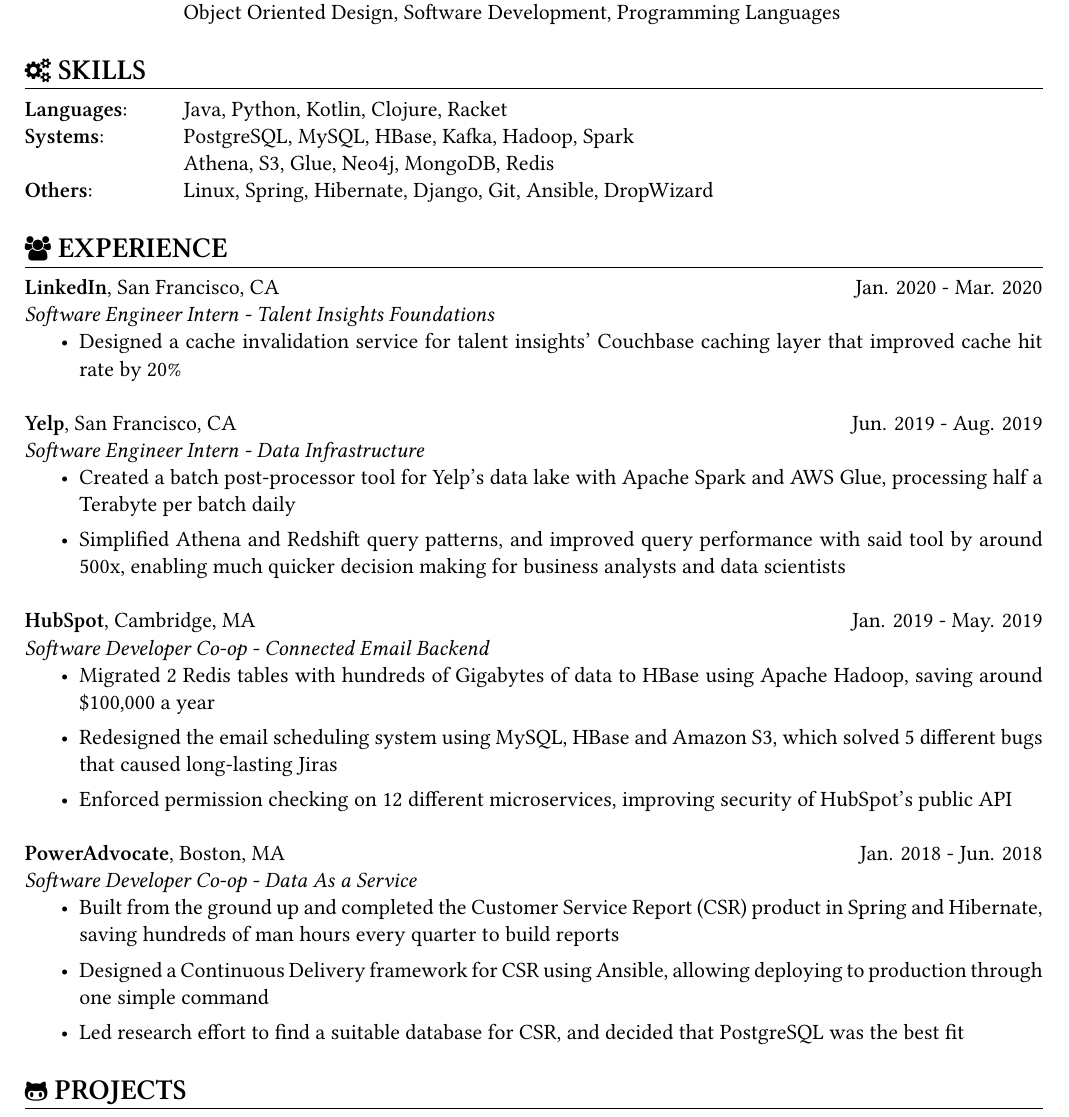
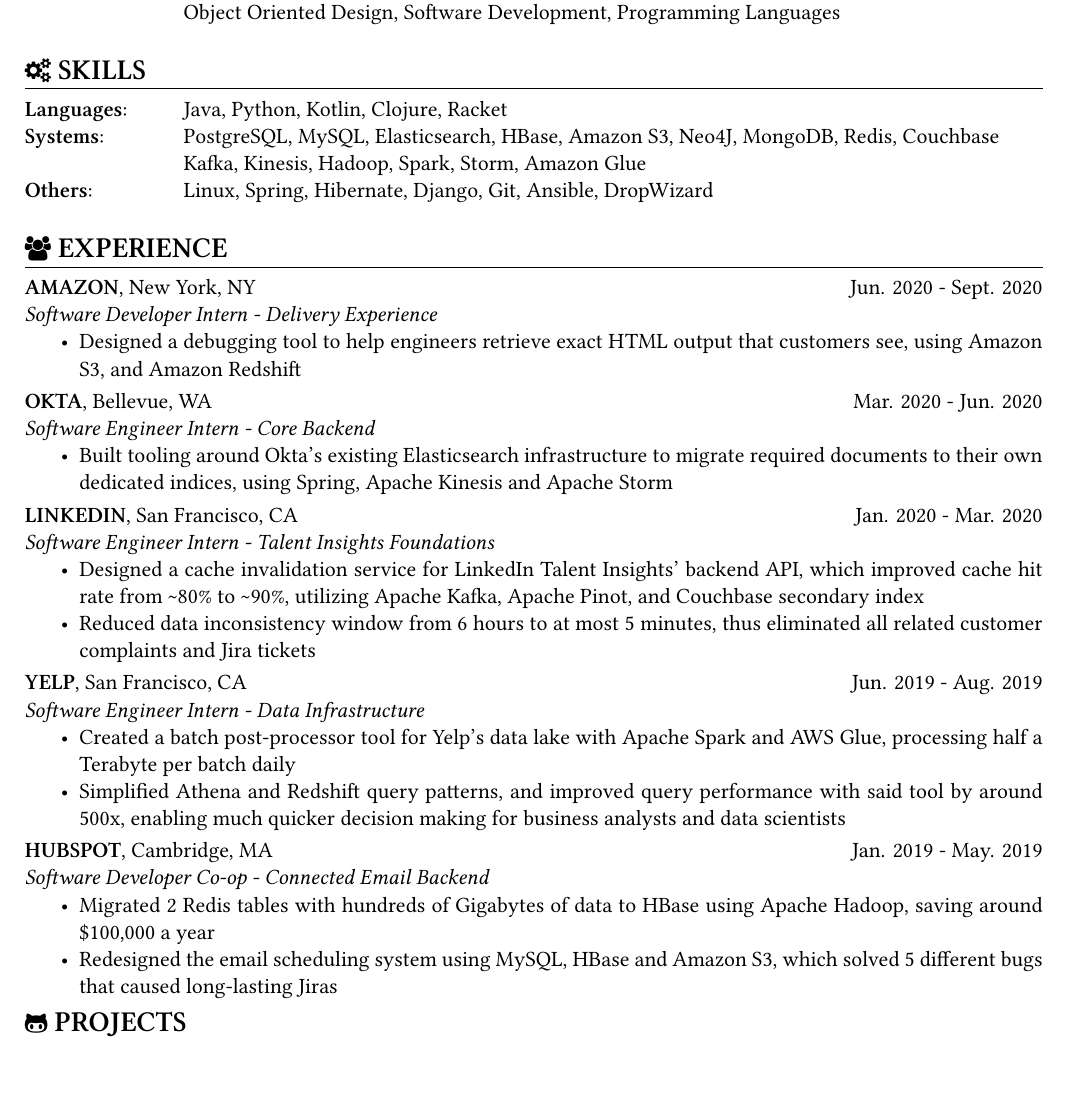
Before and after one commit to derekpham/resume, a LaTeX CV (Derek-Pham-resume.tex): part of page 1 of 2 before the commit and part of the page after it, cut so that both start at the same text, the shorter picture padded with empty space. Compiled offline with XeLaTeX.

Commit message:
add LinkedIn, Okta, Amazon

```diff
--- a/Derek-Pham-resume.tex
+++ b/Derek-Pham-resume.tex
@@ -10,6 +10,7 @@
 \setmainfont{Linux Libertine O}
 \usepackage[most]{tcolorbox}
 \usepackage{color}
+\usepackage{enumitem}
 
 \newcommand{\sectionunderline}{\vspace{-3mm}\hrulefill\\}
 \newcommand{\listingtab}{\tabto{2.8cm}}
@@ -21,6 +22,8 @@
 \newcommand{\phone}[1]{\faMobilePhone\hspace{1mm} #1}
 \newcommand{\github}[1]{\faGithubAlt\hspace{1mm} \href{https://github.com/#1}{#1}}
 \newcommand{\linkedin}[1]{\faLinkedinSquare\hspace{1mm} \href{https://linkedin.com/in/#1}{#1}}
+\setlist{nosep,after=\vspace{-1em}}
+\setlist[itemize]{noitemsep}
 
 \hypersetup{
   colorlinks=true,
@@ -56,41 +59,45 @@
   \newsect{\faCogs\ SKILLS}{
     \sectionunderline{
       {\bf Languages}: \listingtab Java, Python, Kotlin, Clojure, Racket\\
-      {\bf Systems}: \listingtab PostgreSQL, MySQL, HBase, Kafka, Hadoop, Spark\\
-      \listingtab Athena, S3, Glue, Neo4j, MongoDB, Redis\\
+      {\bf Systems}: \listingtab PostgreSQL, MySQL, Elasticsearch, HBase, Amazon S3, Neo4J, MongoDB, Redis, Couchbase\\
+      \listingtab Kafka, Kinesis, Hadoop, Spark, Storm, Amazon Glue\\
       {\bf Others}: \listingtab Linux, Spring, Hibernate, Django, Git, Ansible, DropWizard
     }
   }
 
   \newsect{\faUsers\ EXPERIENCE}{
     \sectionunderline{
-      {\bf LinkedIn}, San Francisco, CA \hfill Jan. 2020 - Mar. 2020\\
+      {\bf AMAZON}, New York, NY \hfill Jun. 2020 - Sept. 2020\\
+      {\it Software Developer Intern - Delivery Experience}
+      \begin{itemize}
+        {\item Designed a debugging tool to help engineers retrieve exact HTML output that customers see, using Amazon S3, and Amazon Redshift}
+      \end{itemize}
+
+      {\bf OKTA}, Bellevue, WA \hfill Mar. 2020 - Jun. 2020\\
+      {\it Software Engineer Intern - Core Backend}
+      \begin{itemize}
+        {\item Built tooling around Okta's existing Elasticsearch infrastructure  to migrate required documents to their own dedicated indices, using Spring, Apache Kinesis and Apache Storm}
+      \end{itemize}
+
+      {\bf LINKEDIN}, San Francisco, CA \hfill Jan. 2020 - Mar. 2020\\
       {\it Software Engineer Intern - Talent Insights Foundations}
       \begin{itemize}
-        {\item Designed a cache invalidation service for talent insights' Couchbase caching layer that improved cache hit rate by 20\%}
+        {\item Designed a cache invalidation service for LinkedIn Talent Insights' backend API, which improved cache hit rate from \textasciitilde80\% to \textasciitilde90\%, utilizing Apache Kafka, Apache Pinot, and Couchbase secondary index}
+        {\item Reduced data inconsistency window from 6 hours to at most 5 minutes, thus eliminated all related customer complaints and Jira tickets}
       \end{itemize}
 
-      {\bf Yelp}, San Francisco, CA \hfill Jun. 2019 - Aug. 2019\\
+      {\bf YELP}, San Francisco, CA \hfill Jun. 2019 - Aug. 2019\\
       {\it Software Engineer Intern - Data Infrastructure}
       \begin{itemize}
         {\item Created a batch post-processor tool for Yelp's data lake with Apache Spark and AWS Glue, processing half a Terabyte per batch daily}
         {\item Simplified Athena and Redshift query patterns, and improved query performance with said tool by around 500x, enabling much quicker decision making for business analysts and data scientists}
       \end{itemize}
 
-      {\bf HubSpot}, Cambridge, MA \hfill Jan. 2019 - May. 2019\\
+      {\bf HUBSPOT}, Cambridge, MA \hfill Jan. 2019 - May. 2019\\
       {\it Software Developer Co-op - Connected Email Backend}
       \begin{itemize}
         {\item Migrated 2 Redis tables with hundreds of Gigabytes of data to HBase using Apache Hadoop, saving around \$100,000 a year}
         {\item Redesigned the email scheduling system using MySQL, HBase and Amazon S3, which solved 5 different bugs that caused long-lasting Jiras}
-        {\item Enforced permission checking on 12 different microservices, improving security of HubSpot's public API}
-      \end{itemize}
-
-      {\bf PowerAdvocate}, Boston, MA \hfill Jan. 2018 - Jun. 2018\\
-      {\it Software Developer Co-op - Data As a Service}
-      \begin{itemize}
-        {\item Built from the ground up and completed the Customer Service Report (CSR) product in Spring and Hibernate, saving hundreds of man hours every quarter to build reports}
-        {\item Designed a Continuous Delivery framework for CSR using Ansible, allowing deploying to production through one simple command}
-        {\item Led research effort to find a suitable database for CSR, and decided that PostgreSQL was the best fit}
       \end{itemize}
     }
   }
```
Also changed, not shown: Derek-Pham-resume.pdf, Derek-Pham-resume.tex (2 more changed lines).
